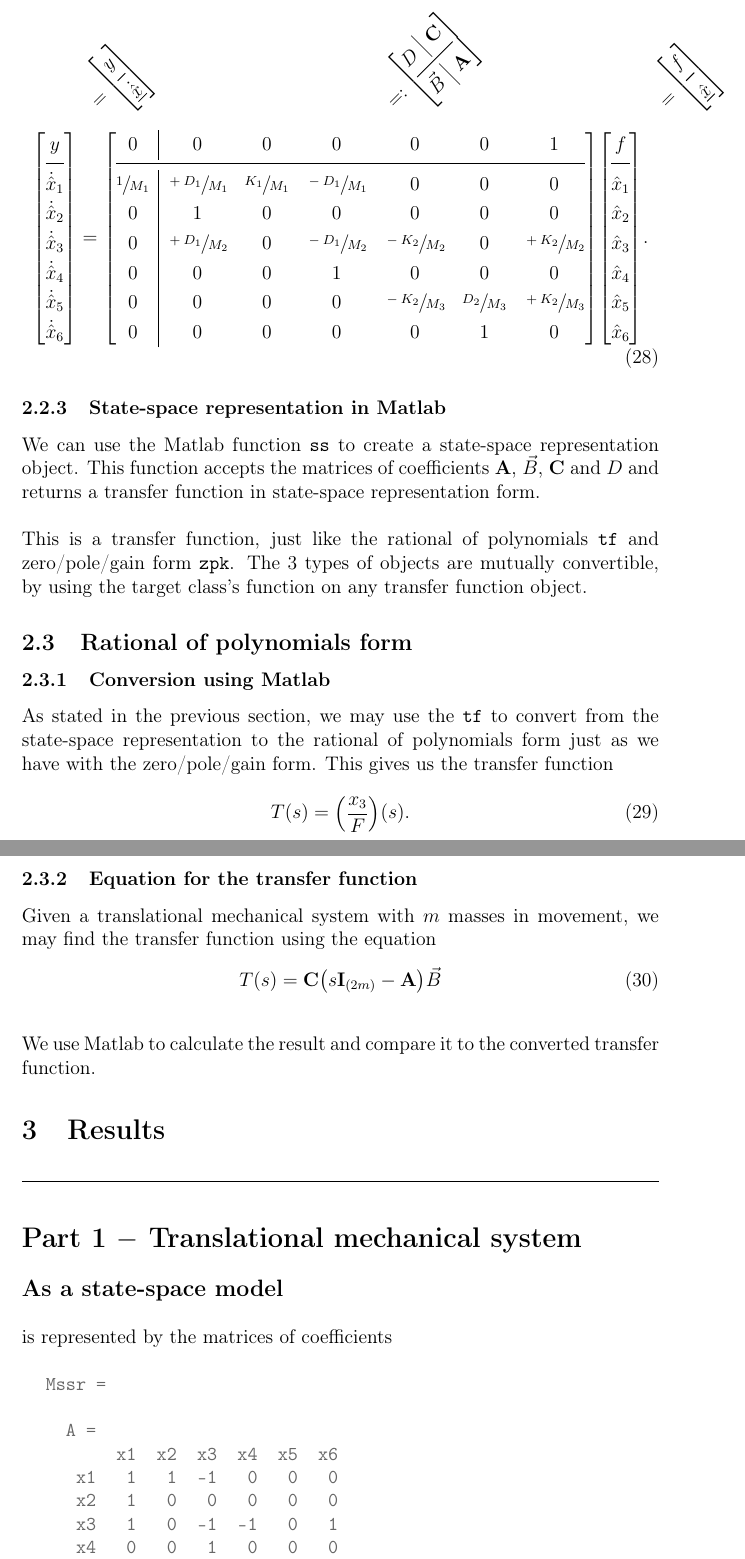
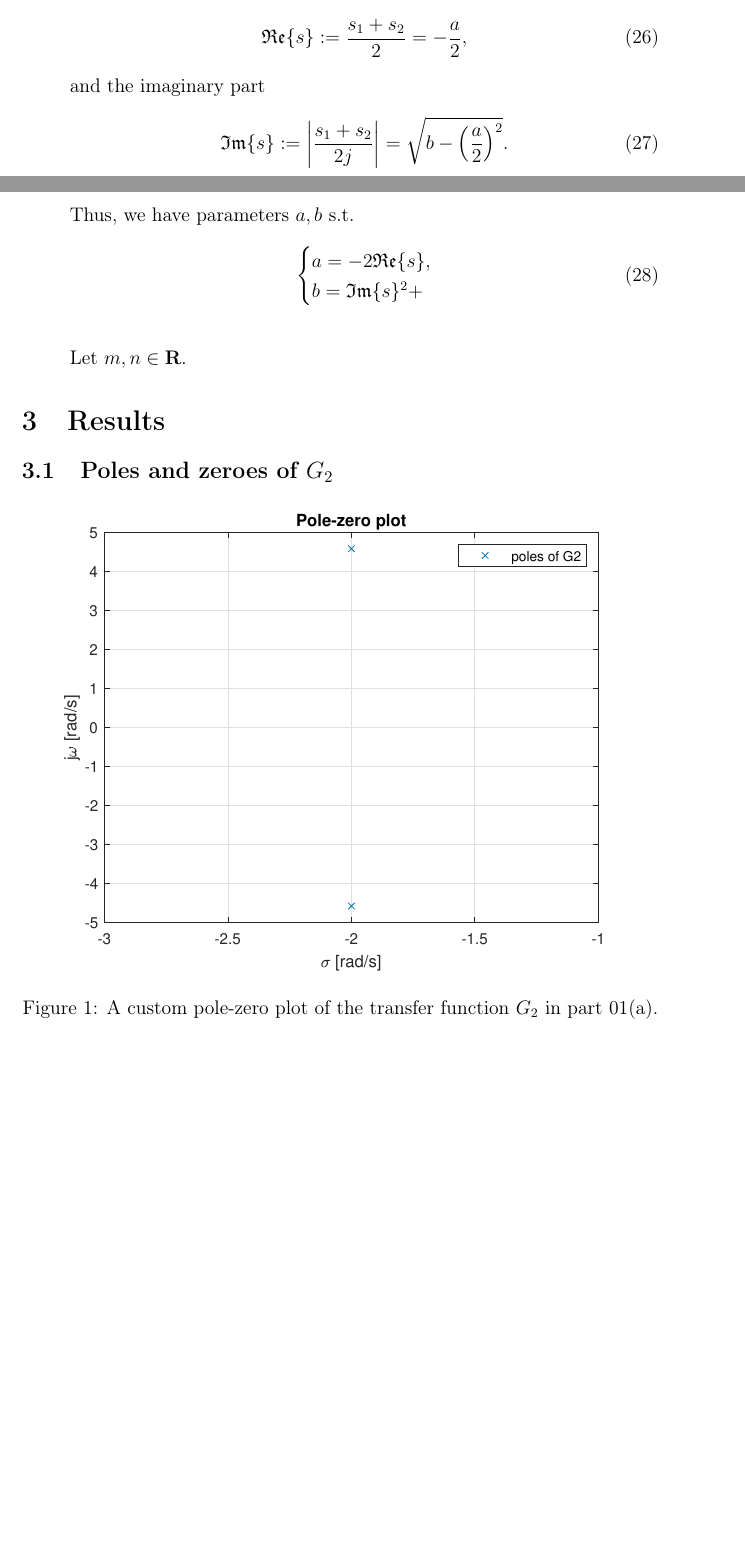
Before and after one commit to lduran2/ece3413-classical_control_systems, a LaTeX document (lab05-time_response-1o-2o_systems/src/docs/main.tex): two parts of pages 10 and 11 of 15 before the commit and two parts of pages 6 and 7 of 9 after it, joined at a grey line, cut at the place of the change, the shorter picture padded with empty space. Compiled offline with pdfLaTeX.

Commit message:
[lab05] started a,b from roots

```diff
--- a/lab05-time_response-1o-2o_systems/src/docs/main.tex
+++ b/lab05-time_response-1o-2o_systems/src/docs/main.tex
@@ -51,6 +51,8 @@
 \usepackage[skip=\baselineskip,indent=0pt]{parskip}
 \setlength\parindent{0pt}
 
+\usepackage[shortlabels]{enumitem}
+
 \def\hr{{\par\noindent\rule{\textwidth}{0.4pt}}}
 
 \begin{document}
@@ -303,2 +289,11 @@ and damping constants
         \end{equation}
 
+        Assuming that ${b - \brao*{\frac{1}2 a}^2} \geq 0$,
+        the real part of $s_{1,2}$ is
+        \begin{equation}
+            \mathfrak{Re}\Brac{s} := \frac{s_1 + s_2}2 = -\frac{a}2,
+        \end{equation}
+        and the imaginary part
+        \begin{equation}
+            \mathfrak{Im}\Brac{s} := \abs*{\frac{s_1 + s_2}{2j}} = \sqrt{b - \brao*{\frac{a}2}^2}.
+        \end{equation}
@@ -308,20 +300,16 @@ This system has the free body diagram shown in the CAD drawing on the following
 
-\subsubsection{Mathematical state-space representation}
-
-Then we find the total force at each mass applying superposition for each possible state.
-
+        Thus, we have parameters $a,b$ s.t.
         \begin{equation}
             \piecefn*{
                 \begin{array}{@{}l@{}}
-            M_1 \ddot{x}_1 = \sum F_{M1\mathrm{x}} = K_1 x_1 + f\brao*t + D_1 \brao*{\dot{x}_1 - \dot{x}_2}\rlap,
+                    a = -2 \mathfrak{Re}\Brac{s},
                 \\*
-            M_2 \ddot{x}_2 = \sum F_{M2\mathrm{x}} = D_1\brao*{\dot{x}_1 - \dot{x}_2} + K_2\brao*{-x_2 + x_3}\rlap,
-        \\*
-            M_3 \ddot{x}_3 = \sum F_{M3\mathrm{x}} = K_2\brao*{-x_2 + x_3} + D_2\dot{x}_3\rlap.
+                    b = \mathfrak{Im}\Brac{s}^2 +
                 \\*
                 \end{array}
             }
         \end{equation}
 
-Next, we relate states $\underline{\hat{x}} \in \mathbb{R}^6$ to position as in Table \ref{tab:states to position}.
+        Let $m,n \in \mathbf{R}$.
+\end{enumerate}
 
@@ -362,117 +317,12 @@ giving the state-space representation
-\begin{equation}
-    \begin{array}{*4{@{}c}@{}}
-            \mcadj1{@{}c@{}}{45}{}{\phantom{$=$}}{$
-                = \brac*{
-                    \begin{array}{@{}c@{}}
-                        y
-                    \\*
-                    \midrule
-                        \dot{\underline{\hat{x}}}
-                    \\*
-                    \end{array}
-                }
-            $}{}
-        & &
-            \mcadj1{@{}c@{}}{45}{}{\phantom{$=$}}{$
-                =: \brac*{
-                    \begin{array}{@{}c|c@{}}
-                             D & \mathbf{C}
-                    \\*
-                    \midrule
-                        \vec{B} & \mathbf{A}
-                    \\*
-                    \end{array}
-                }
-            $}{}
-        &
-            \mcadj1{@{}c@{}}{45}{}{\phantom{$=$}}{$
-                = \brac*{
-                    \begin{array}{@{}c@{}}
-                        f
-                    \\*
-                    \midrule
-                        \underline{\hat{x}}
-                    \\*
-                    \end{array}
-                }
-            $}{}
-    \\*
-        \brac*{
-            \begin{array}{@{}c@{}}
-                y \\*
-            \midrule
-                \dot{\hat{x}}_1 \\* \dot{\hat{x}}_2 \\*
-                \dot{\hat{x}}_3 \\* \dot{\hat{x}}_4 \\*
-                \dot{\hat{x}}_5 \\* \dot{\hat{x}}_6 \\*
-            \end{array}
-        }
-        &{}={}&
-        \brac*{
-            \begin{array}{@{}c|*6c@{}}
-                0 & 0 & 0 & 0 & 0 & 0 & 1
-            \\*
-            \midrule
-                \sfrac1{M_1} & \sfrac{+D_1}{M_1} & \sfrac{K_1}{M_1} & \sfrac{-D_1}{M_1} & 0 & 0 & 0
-            \\*
-                0 & 1 & 0 & 0 & 0 & 0 & 0
-            \\*
-                0 & \sfrac{+D_1}{M_2} & 0 & \sfrac{-D_1}{M_2} & \sfrac{-K_2}{M_2} & 0 & \sfrac{+K_2}{M_2}
-            \\*
-                0 & 0 & 0 & 1 & 0 & 0 & 0
-            \\*
-                0 & 0 & 0 & 0 & \sfrac{-K_2}{M_3} &  \sfrac{D_2}{M_3} & \sfrac{+K_2}{M_3}
-            \\*
-                0 & 0 & 0 & 0 & 0 & 1 & 0
-            \\*
-            \end{array}
-        }
-        &
-        \brac*{
-            \begin{array}{@{}c@{}}
-                f \\*
-            \midrule
-                {\hat{x}}_1 \\* {\hat{x}}_2 \\*
-                {\hat{x}}_3 \\* {\hat{x}}_4 \\*
-                {\hat{x}}_5 \\* {\hat{x}}_6 \\*
-            \end{array}
-        }.
-    \end{array}
-\end{equation}
-
-\subsubsection{State-space representation in Matlab}
-
-We can use the Matlab function \mintinline{matlab}{ss} to create a state-space representation object.
-This function accepts the matrices of coefficients $\mathbf{A}$, $\vec{B}$, $\mathbf{C}$ and $D$ and returns a transfer function in state-space representation form.
-
-This is a transfer function, just like the rational of polynomials \mintinline{matlab}{tf} and zero/pole/gain form \mintinline{matlab}{zpk}.
-The $3$ types of objects are mutually convertible,
-by using the target class's function on any transfer function object.
-
-\subsection{Rational of polynomials form}
-
-\subsubsection{Conversion using Matlab}
-
-As stated in the previous section,
-we may use the \mintinline{matlab}{tf} to convert from the state-space representation to the rational of polynomials form
-just as we have with the zero/pole/gain form.
-This gives us the transfer function
-\begin{equation}
-    T\brao*s = \brao*{\frac{x_3}{F}}\brao*s.
-\end{equation}
-
-\subsubsection{Equation for the transfer function}
-
-Given a translational mechanical system with $m$ masses in movement,
-we may find the transfer function using the equation
-\begin{equation}
-    T\brao*s = \mathbf{C}\brao*{s\mathbf{I}_{\brao*{2m}} - \mathbf{A}}\vec{B}
-\end{equation}
-
-We use Matlab to calculate the result and compare it to the converted transfer function.
 
 \section{Results}
 
-\hr
+\subsection{Poles and zeroes of $G_2$}
 
-\input{part01_translational_mechanical_system_mlx.tex}
+\begin{figure}
+    \centering
+    \includegraphics[width=\linewidth]{img/part01a_pzplot.eps}
+    \caption{A custom pole-zero plot of the transfer function $G_2$ in part~01(a).}
+    \label{fig:pzplot_1a}
+\end{figure}
 
```
Also changed, not shown: lab05-time_response-1o-2o_systems/src/docs/main.tex (96 more changed lines). Lines whose indentation alone changed are shown as unchanged.
